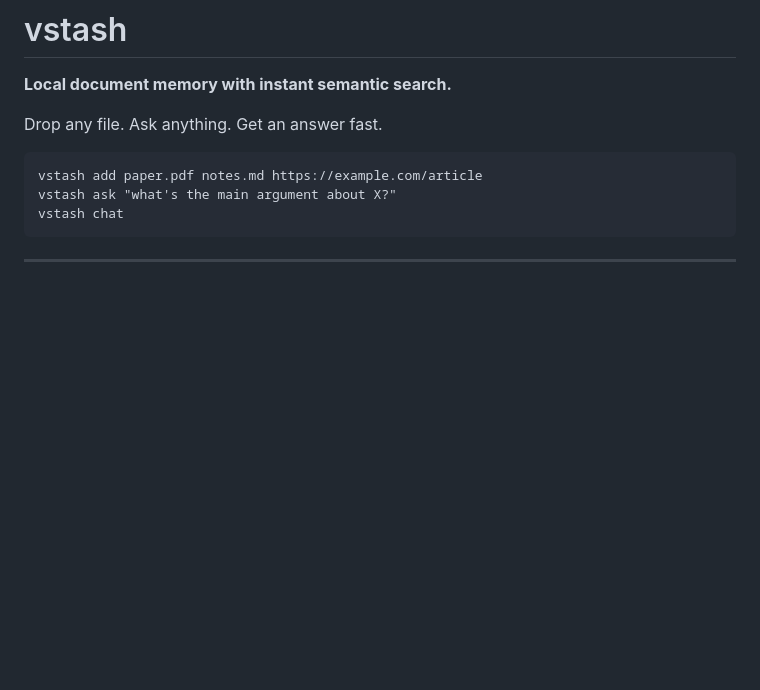
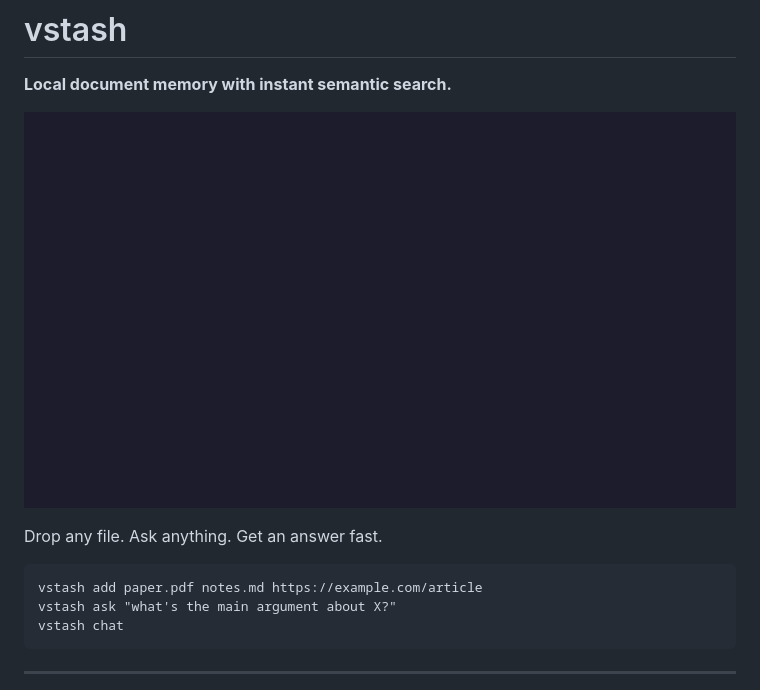
Before and after one commit to stffns/vstash, a Markdown page: README.md, the part around the change. Rendered like a GitHub page; pictures changed too: demo.gif (added); blank space fills up the shorter version.

Commit message:
docs: add terminal demo GIF (VHS) to README

```diff
--- a/README.md
+++ b/README.md
@@ -1,6 +1,8 @@
 # vstash
 
 **Local document memory with instant semantic search.**
+
+![vstash demo](demo.gif)
 
 Drop any file. Ask anything. Get an answer fast.
 
```
Also changed, not shown: 1 other file.
